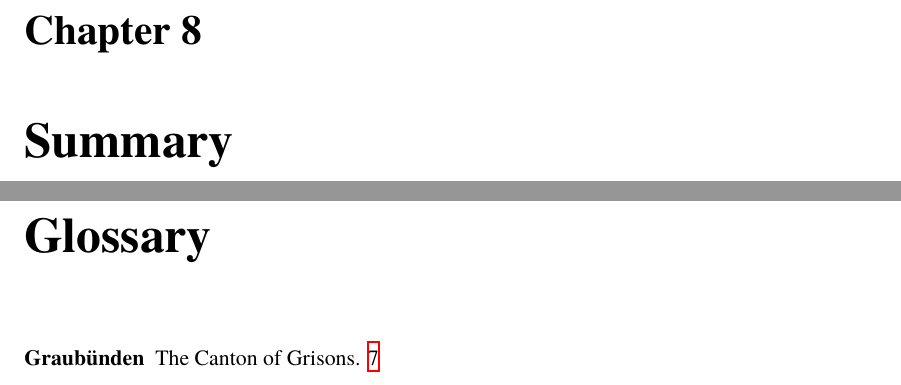
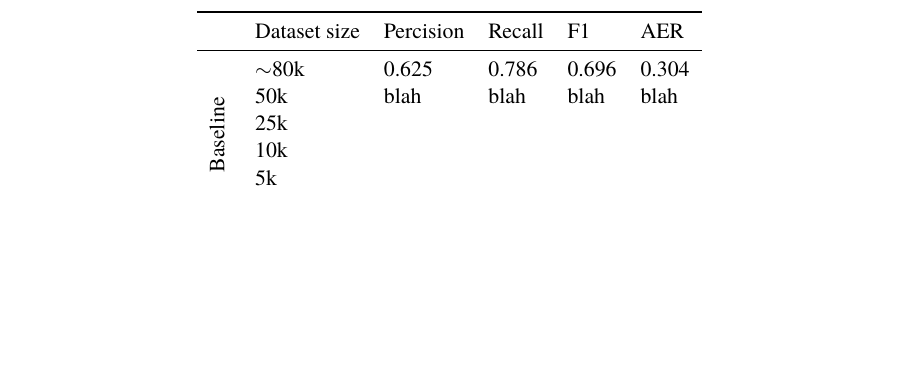
Before and after one commit to eyldlv/masterarbeit_tex, a LaTeX thesis (main.tex, which reads chapters/results.tex, settings/preamble.tex): two parts of pages 45 and 46 of 53 before the commit and part of page 2 of 5 after it, the two joined at a grey line, cut at the place of the change, the shorter picture padded with empty space. Compiled offline with XeLaTeX; a missing font is replaced by an installed copy or a similar font.

Commit message:
Start 'Results'

```diff
--- a/chapters/results.tex
+++ b/chapters/results.tex
@@ -12,3 +12,24 @@ It outperforms Giza++ in many scenarios.
 \texttt{fast\_align} is extremely fast---computing the word alignments for the around \numprint{80000} sentence pairs took around 50 seconds.
 It is well documented and is extremely easy to compile and to operate.
 All of this makes \texttt{fast\_align} the most attractive system to use as a baseline system.
+
+
+
+\begin{table}
+\centering
+\begin{tabular}{llllll}
+\toprule
+&Dataset size 			& Percision & Recall & F1    & AER \\
+\midrule
+\multirow{6}{1em}{\rotatebox{90}{Baseline}} & $\sim$80k	& 0.625		& 0.786	 & 0.696 & 0.304 \\
+									    	& 50k &blah		& blah	&	blah & blah\\
+									    	& 25k \\
+									    	& 10k \\
+									    	& 5k \\
+									    	& 600 \\
+\midrule
+
+
+\end{tabular}
+
+\end{table}
--- a/main.tex
+++ b/main.tex
@@ -7,6 +7,7 @@
 % \includeonly{chapters/word_alignment}
 % \includeonly{chapters/compiling_the_corpus}
 % \includeonly{chapters/gold_standard}
+\includeonly{chapters/results}
 \begin{document}
 \include{chapters/titlepage_phil}
 \tableofcontents
--- a/settings/preamble.tex
+++ b/settings/preamble.tex
@@ -142,6 +142,8 @@
 
 \usepackage{dirtree}
 
+\usepackage{multirow}
+
 \usepackage{nameref}
 \usepackage{hyperref}
 
```
Also changed, not shown: main.pdf, chapters/results.tex (2 more changed lines).
